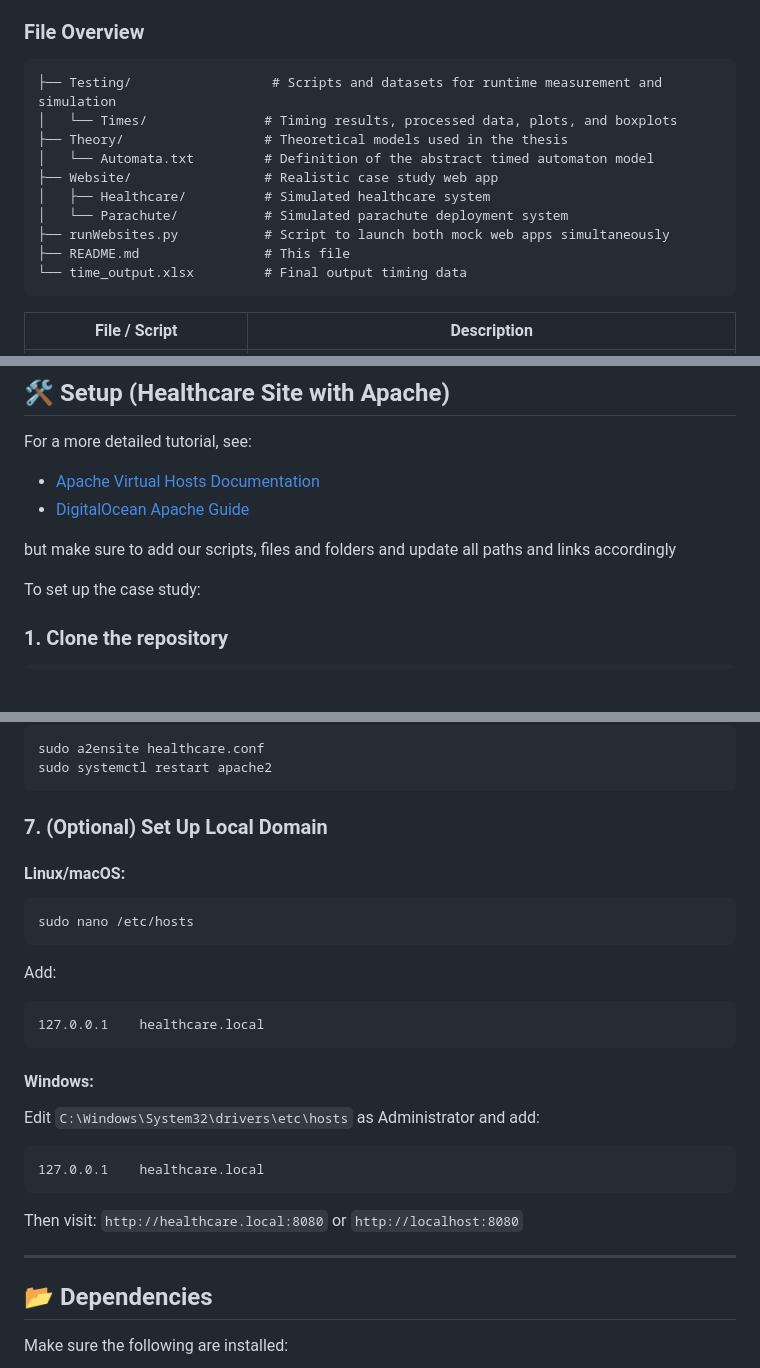
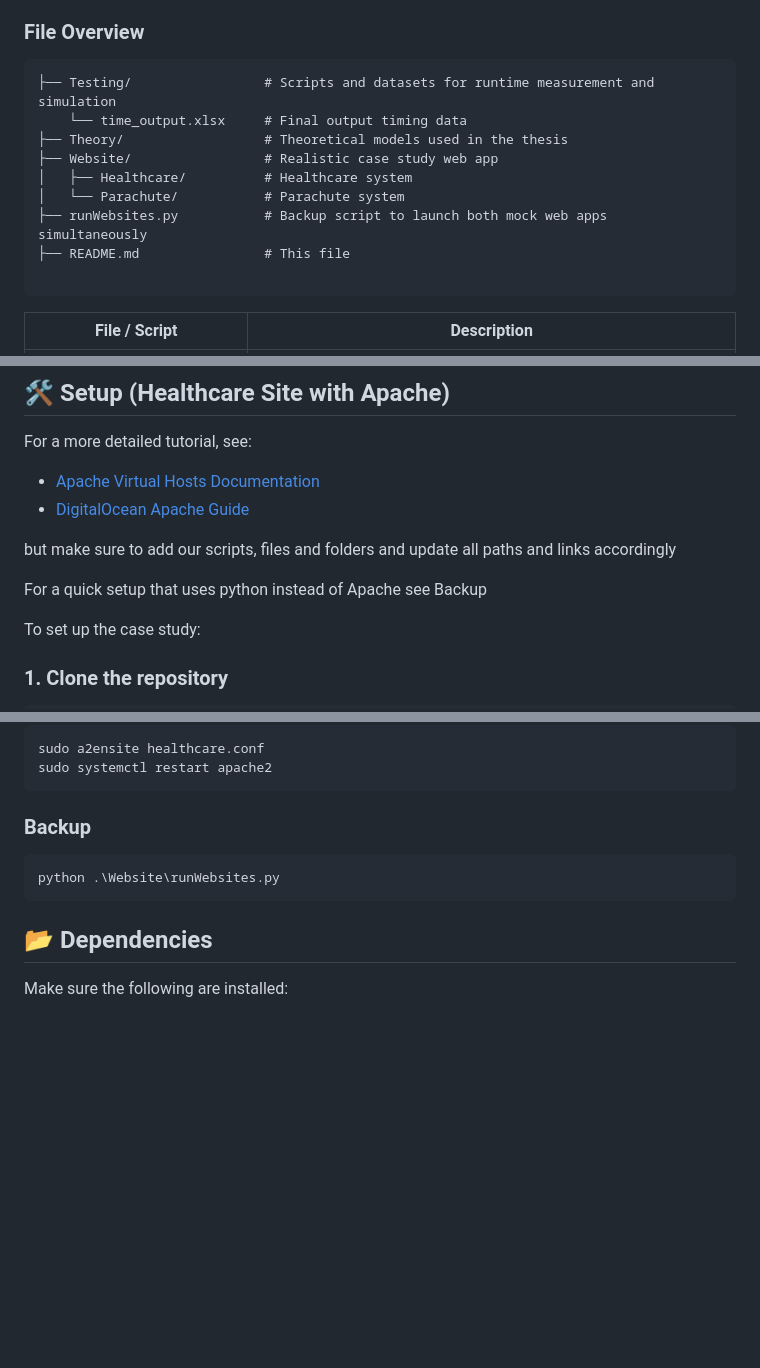
Before and after one commit to MidanLP/Opacity-Case-Study, a Markdown page: README.md, 3 parts joined by grey strips. GitHub-like rendering; blank space fills up the shorter version.

````diff
--- a/README.md
+++ b/README.md
@@ -13,16 +13,15 @@ This project supports the case study and practical evaluation for the thesis **"
 ### File Overview
 
 ```
-├── Testing/                  # Scripts and datasets for runtime measurement and simulation
-│   └── Times/               # Timing results, processed data, plots, and boxplots
+├── Testing/                 # Scripts and datasets for runtime measurement and simulation
+    └── time_output.xlsx     # Final output timing data
 ├── Theory/                  # Theoretical models used in the thesis
-│   └── Automata.txt         # Definition of the abstract timed automaton model
 ├── Website/                 # Realistic case study web app
-│   ├── Healthcare/          # Simulated healthcare system
-│   └── Parachute/           # Simulated parachute deployment system
-├── runWebsites.py           # Script to launch both mock web apps simultaneously
+│   ├── Healthcare/          # Healthcare system
+│   └── Parachute/           # Parachute system
+├── runWebsites.py           # Backup script to launch both mock web apps simultaneously
 ├── README.md                # This file
-└── time_output.xlsx         # Final output timing data
+
 ```
 
 | File / Script                    | Description                                                                                  |
@@ -48,6 +47,8 @@ For a more detailed tutorial, see:
 - [DigitalOcean Apache Guide](https://www.digitalocean.com/community/tutorials/how-to-install-the-apache-web-server-on-ubuntu-20-04)
 
 but make sure to add our scripts, files and folders and update all paths and links accordingly
+
+For a quick setup that uses python instead of Apache see Backup
 
 To set up the case study:
 
@@ -116,31 +117,10 @@ sudo a2ensite healthcare.conf
 sudo systemctl restart apache2
 ```
 
-### 7. (Optional) Set Up Local Domain
-
-#### Linux/macOS:
-
-```bash
-sudo nano /etc/hosts
+### Backup
 ```
-
-Add:
-
+python .\Website\runWebsites.py
 ```
-127.0.0.1    healthcare.local
-```
-
-#### Windows:
-
-Edit `C:\Windows\System32\drivers\etc\hosts` as Administrator and add:
-
-```
-127.0.0.1    healthcare.local
-```
-
-Then visit: `http://healthcare.local:8080` or `http://localhost:8080`
-
----
 
 ## 📂 Dependencies
 
````
